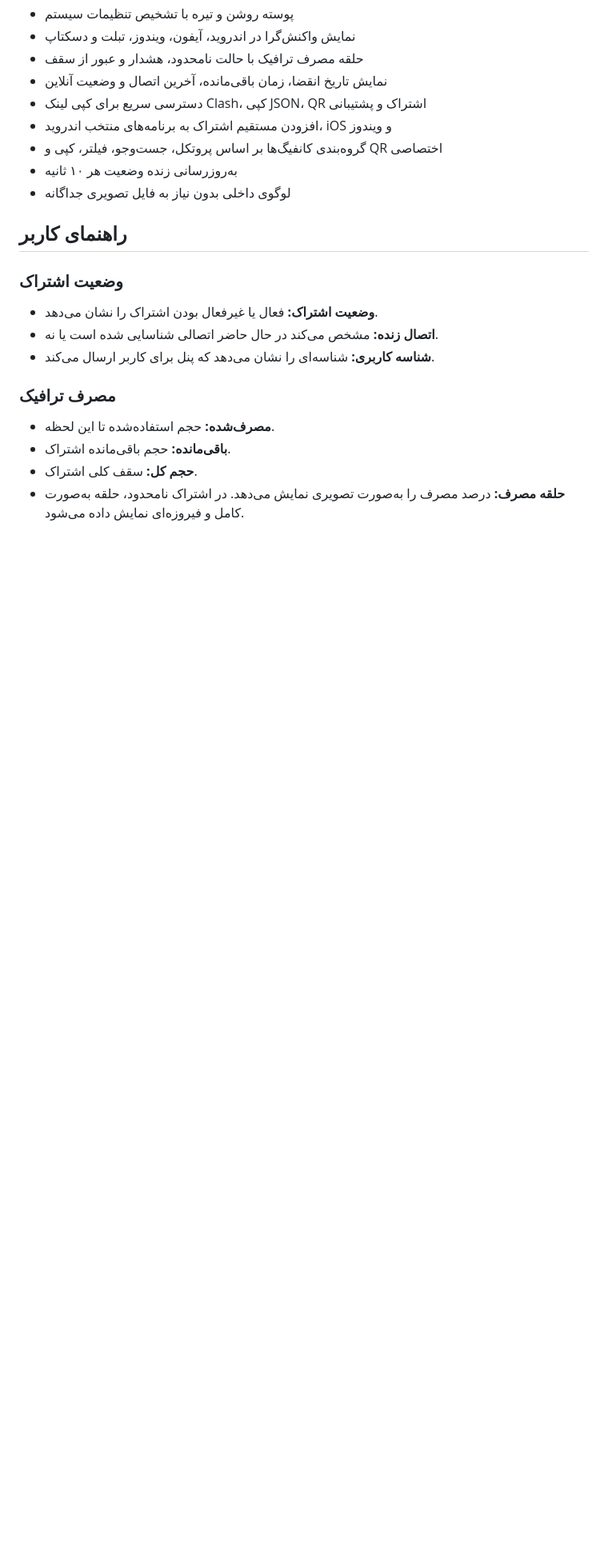
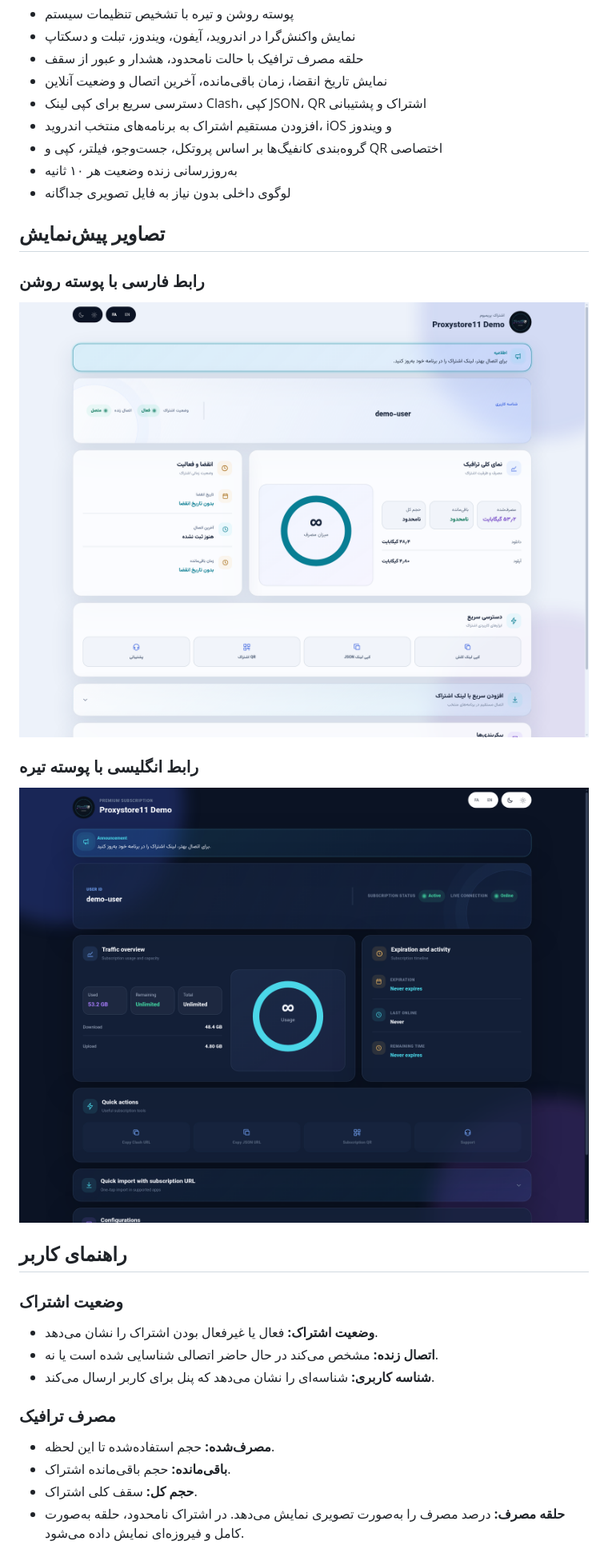
Before and after one commit to miladfaryad11/sanaei-sub-template, a Markdown page: README_FA.md, the part around the change. Shown at 80% size. Rendered like a GitHub page; blank space fills up the shorter version.

```diff
--- a/README_FA.md
+++ b/README_FA.md
@@ -24,6 +24,16 @@
 - گروه‌بندی کانفیگ‌ها بر اساس پروتکل، جست‌وجو، فیلتر، کپی و QR اختصاصی
 - به‌روزرسانی زنده وضعیت هر ۱۰ ثانیه
 - لوگوی داخلی بدون نیاز به فایل تصویری جداگانه
+
+## تصاویر پیش‌نمایش
+
+### رابط فارسی با پوسته روشن
+
+![پیش‌نمایش فارسی و روشن](preview-fa-light.png)
+
+### رابط انگلیسی با پوسته تیره
+
+![پیش‌نمایش انگلیسی و تیره](preview-en-dark.png)
 
 ## راهنمای کاربر
 
```
